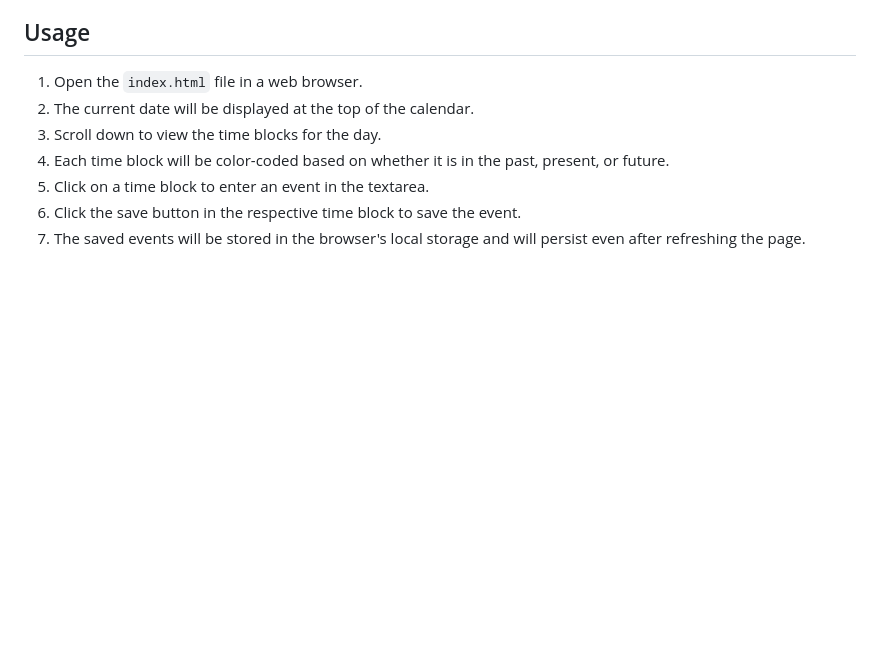
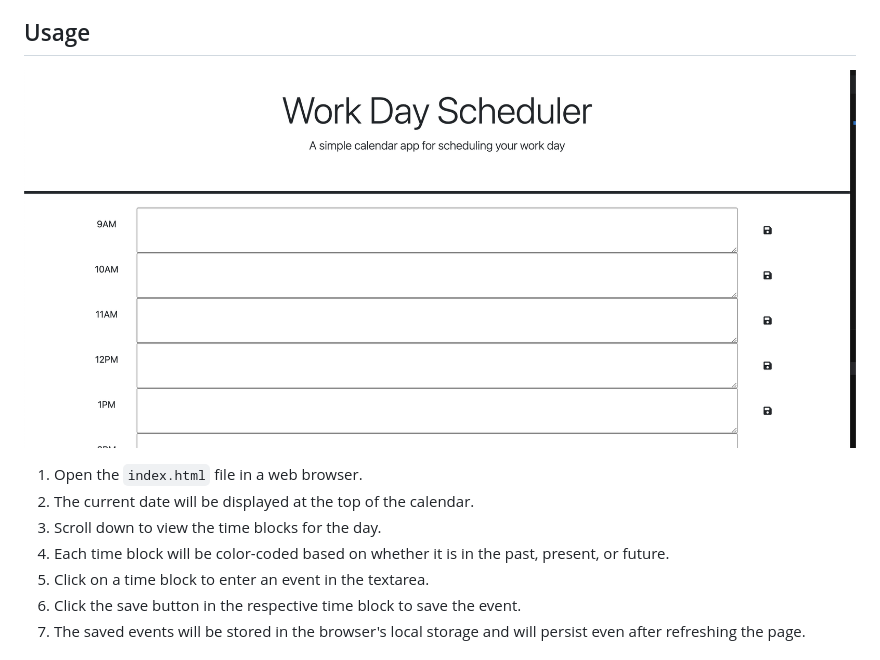
Before and after one commit to arceojoshua1994/challenge-5-work-day-scheduler, a Markdown page: README.md, the part around the change. Drawn GitHub-style; pictures changed too: assets/images/Screenshot 2023-07-30 at 10.48.42 AM.png (added); blank space fills up the shorter version.

```diff
--- a/README.md
+++ b/README.md
@@ -18,6 +18,9 @@ A simple calendar app for scheduling your work day. It allows you to add importa
 - Persists the saved events even after page refresh.
 
 ## Usage
+
+![alt-text](./assets/images/Screenshot%202023-07-30%20at%2010.48.42%20AM.png)
+
 1. Open the `index.html` file in a web browser.
 2. The current date will be displayed at the top of the calendar.
 3. Scroll down to view the time blocks for the day.
```
Also changed, not shown: 4 other files.
